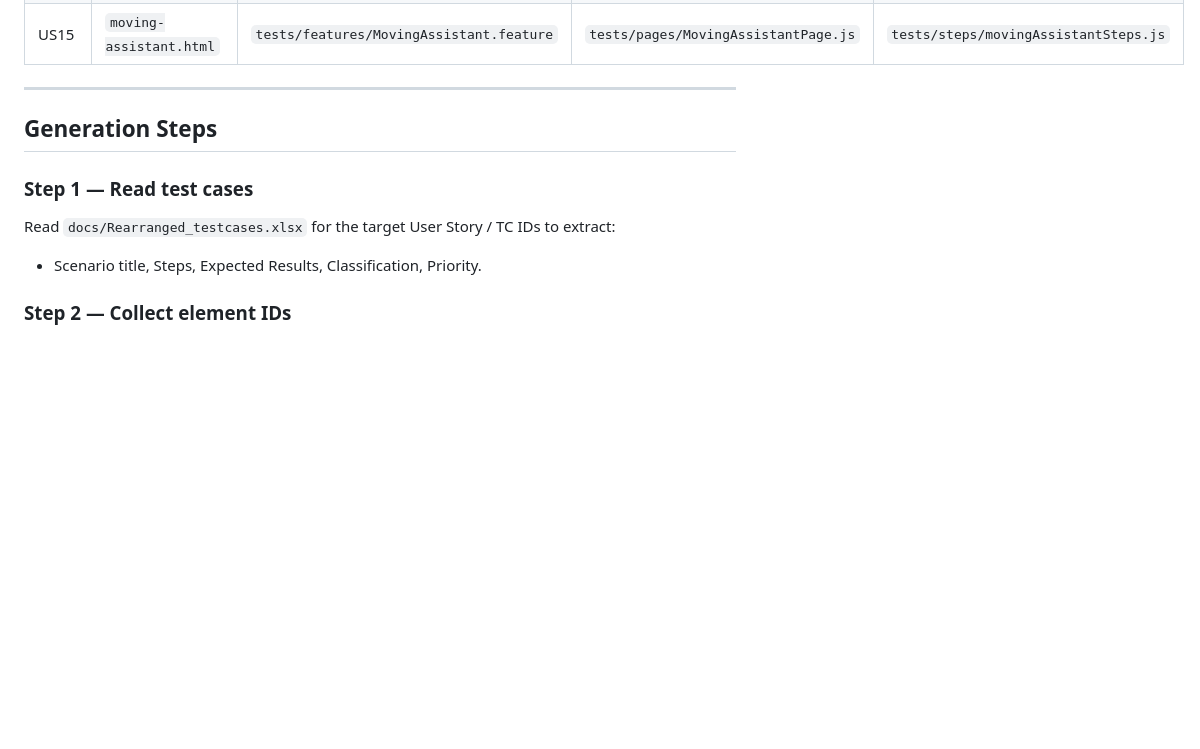
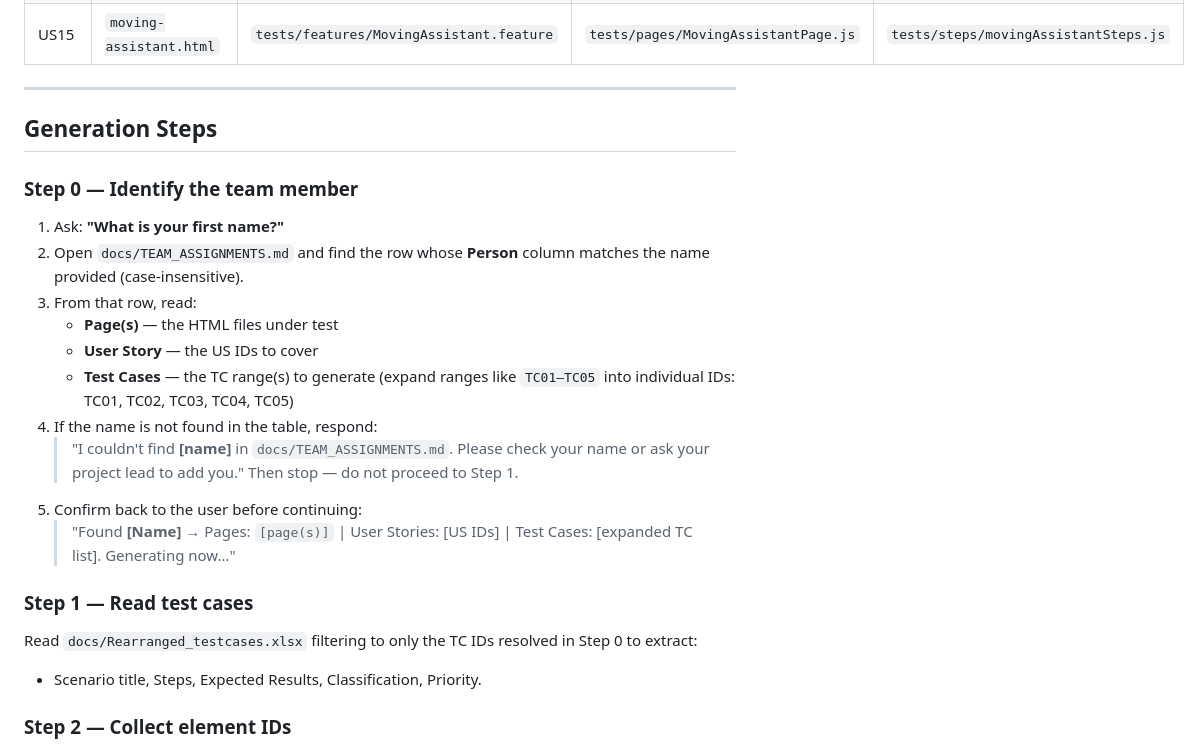
Before and after one commit to RahulShankarV-IBM/PlaywrightMiniProject, a Markdown page: docs/GENERATE_TESTS.md, the part around the change. Drawn GitHub-style; blank space fills up the shorter version.

Commit message:
Correction to the team assignment system

```diff
--- a/docs/GENERATE_TESTS.md
+++ b/docs/GENERATE_TESTS.md
@@ -185,8 +185,21 @@ async loginAs(username = 'valid_user', password = 'Valid@123') {
 
 ## Generation Steps
 
+### Step 0 — Identify the team member
+1. Ask: **"What is your first name?"**
+2. Open `docs/TEAM_ASSIGNMENTS.md` and find the row whose **Person** column matches the name provided (case-insensitive).
+3. From that row, read:
+   - **Page(s)** — the HTML files under test
+   - **User Story** — the US IDs to cover
+   - **Test Cases** — the TC range(s) to generate (expand ranges like `TC01–TC05` into individual IDs: TC01, TC02, TC03, TC04, TC05)
+4. If the name is not found in the table, respond:
+   > "I couldn't find **[name]** in `docs/TEAM_ASSIGNMENTS.md`. Please check your name or ask your project lead to add you."
+   Then stop — do not proceed to Step 1.
+5. Confirm back to the user before continuing:
+   > "Found **[Name]** → Pages: `[page(s)]` | User Stories: [US IDs] | Test Cases: [expanded TC list]. Generating now…"
+
 ### Step 1 — Read test cases
-Read `docs/Rearranged_testcases.xlsx` for the target User Story / TC IDs to extract:
+Read `docs/Rearranged_testcases.xlsx` filtering to only the TC IDs resolved in Step 0 to extract:
 - Scenario title, Steps, Expected Results, Classification, Priority.
 
 ### Step 2 — Collect element IDs
```
Also changed, not shown: docs/TEAM_ASSIGNMENTS.md (added, +27 -0 lines).
